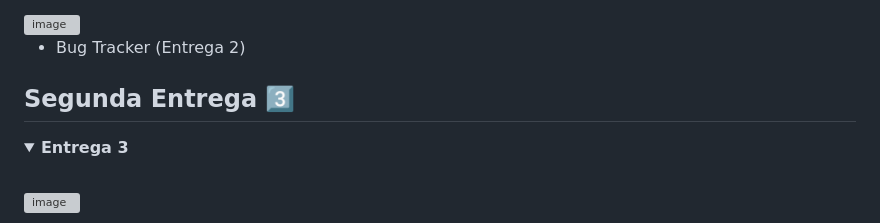
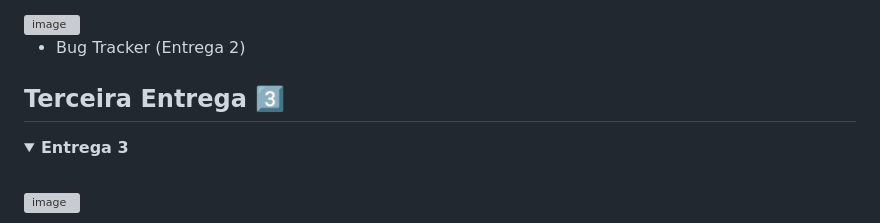
Before and after one commit to Gabrielorrico/EducaFast, a Markdown page: README.md, the part around the change. Rendered like a GitHub page; folded sections open; grey boxes are pictures that could not be loaded.

```diff
--- a/README.md
+++ b/README.md
@@ -62,7 +62,7 @@ Com o 💡 Diferencial de integrar diferentes métodos de estudo em uma única p
 
 - Bug Tracker (Entrega 2)
 
-## Segunda Entrega 3️⃣
+## Terceira Entrega 3️⃣
 
 <details>
   <summary><b>Entrega 3</b></summary>
```
